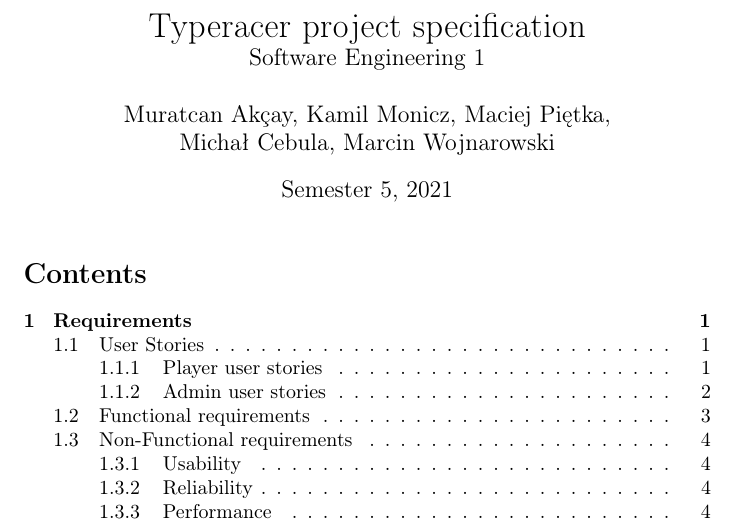
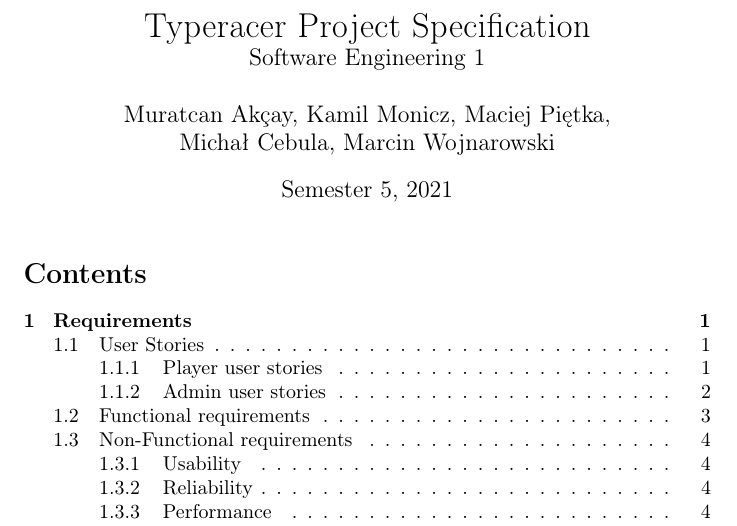
Before and after one commit to muratcanakcay/PW-SE1-TypeRacer, a LaTeX document (report.tex): part of page 1 of 5, cut at the place of the change. Compiled offline with pdfLaTeX.

Commit message:
Update report.tex

```diff
--- a/report.tex
+++ b/report.tex
@@ -11,7 +11,7 @@
 	linkcolor=black,
 }
 
-\title{Typeracer project specification \\ \large Software Engineering 1}
+\title{Typeracer Project Specification \\ \large Software Engineering 1}
 \author{Muratcan Akçay, Kamil Monicz, Maciej Piętka,\\ Michał Cebula, Marcin Wojnarowski}
 \date{Semester 5, 2021}
 
```
